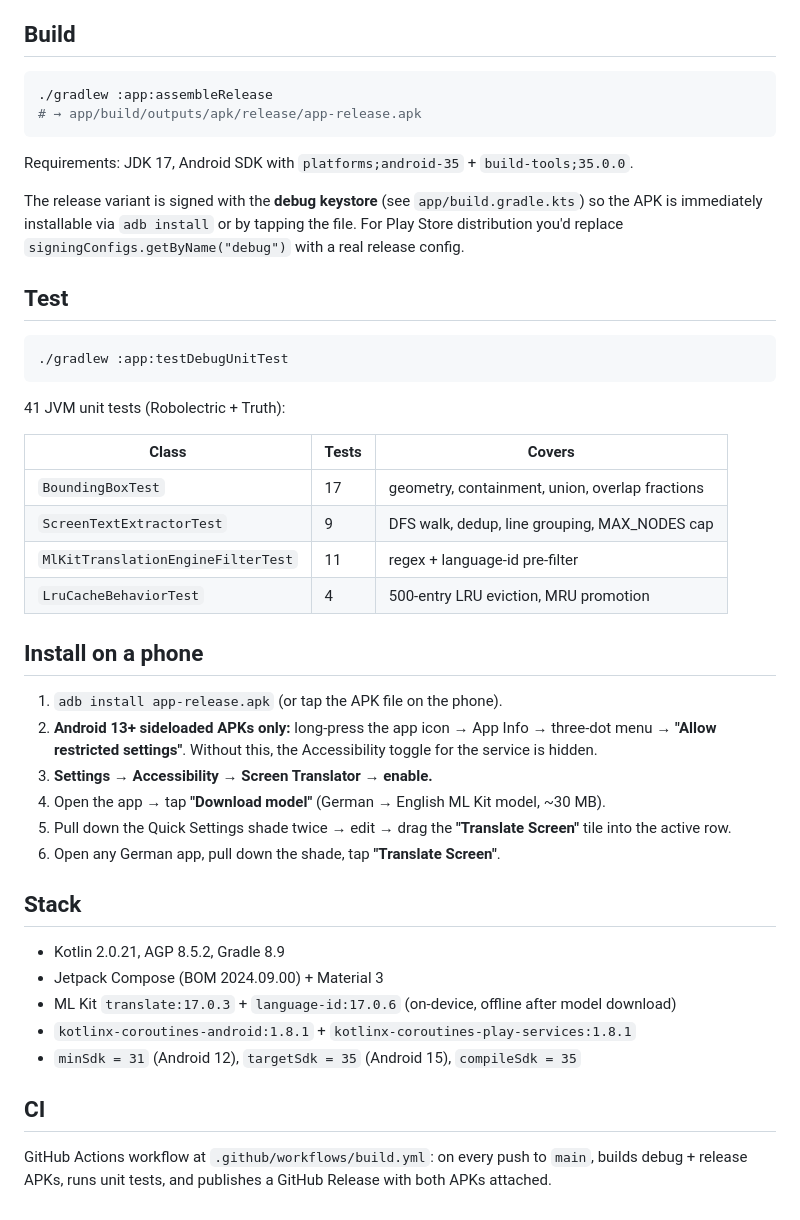
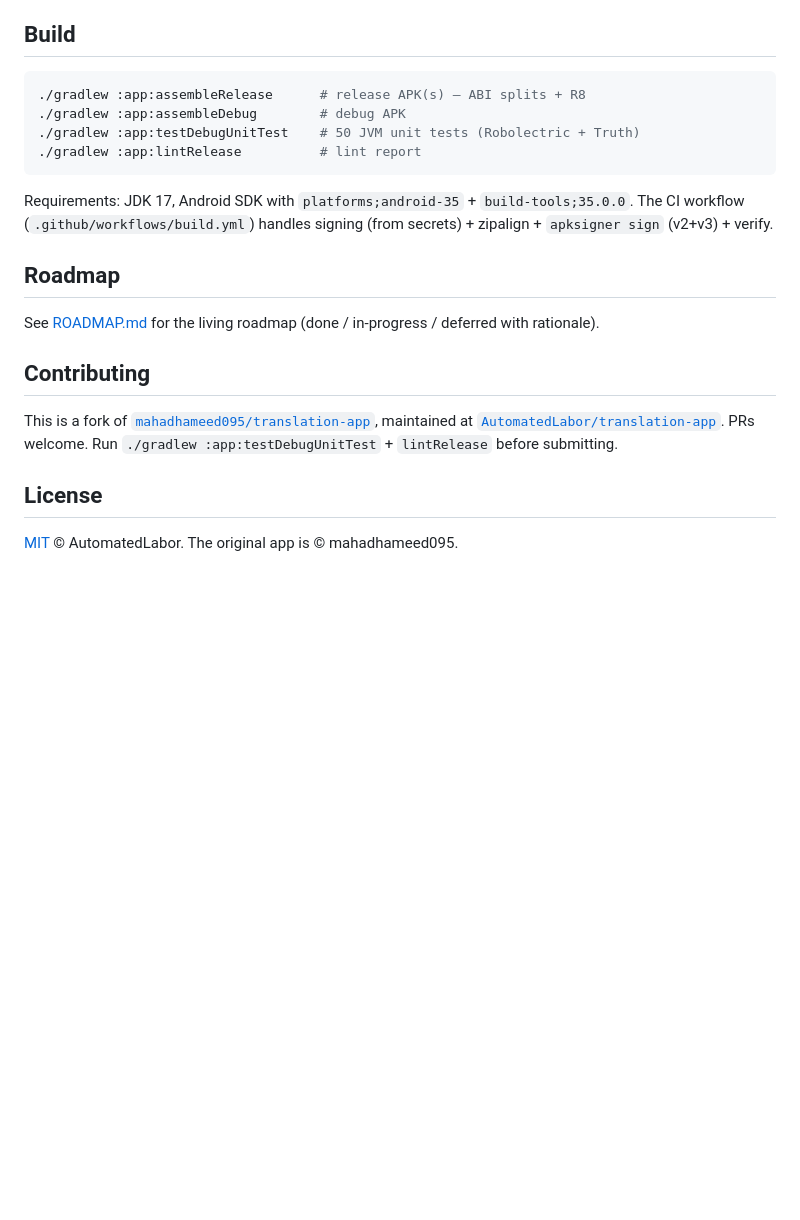
Before and after one commit to AutomatedLabor/screen-translator, a Markdown page: README.md, the part around one of its changes. GitHub-like rendering; blank space fills up the shorter version.

````diff
--- a/README.md
+++ b/README.md
@@ -49,53 +167,26 @@ com.translator.screen/
 ## Build
 
 ```bash
-./gradlew :app:assembleRelease
-# → app/build/outputs/apk/release/app-release.apk
+./gradlew :app:assembleRelease      # release APK(s) — ABI splits + R8
+./gradlew :app:assembleDebug        # debug APK
+./gradlew :app:testDebugUnitTest    # 50 JVM unit tests (Robolectric + Truth)
+./gradlew :app:lintRelease          # lint report
 ```
 
-Requirements: JDK 17, Android SDK with `platforms;android-35` + `build-tools;35.0.0`.
+Requirements: JDK 17, Android SDK with `platforms;android-35` + `build-tools;35.0.0`. The CI
+workflow (`.github/workflows/build.yml`) handles signing (from secrets) + zipalign +
+`apksigner sign` (v2+v3) + verify.
 
-The release variant is signed with the **debug keystore** (see `app/build.gradle.kts`) so the
-APK is immediately installable via `adb install` or by tapping the file. For Play Store
-distribution you'd replace `signingConfigs.getByName("debug")` with a real release config.
+## Roadmap
 
-## Test
+See [ROADMAP.md](ROADMAP.md) for the living roadmap (done / in-progress / deferred with rationale).
 
-```bash
-./gradlew :app:testDebugUnitTest
-```
+## Contributing
 
-41 JVM unit tests (Robolectric + Truth):
+This is a fork of [`mahadhameed095/translation-app`](https://github.com/mahadhameed095/translation-app),
+maintained at [`AutomatedLabor/translation-app`](https://github.com/AutomatedLabor/translation-app).
+PRs welcome. Run `./gradlew :app:testDebugUnitTest` + `lintRelease` before submitting.
 
-| Class | Tests | Covers |
-|---|---|---|
-| `BoundingBoxTest` | 17 | geometry, containment, union, overlap fractions |
-| `ScreenTextExtractorTest` | 9 | DFS walk, dedup, line grouping, MAX_NODES cap |
-| `MlKitTranslationEngineFilterTest` | 11 | regex + language-id pre-filter |
-| `LruCacheBehaviorTest` | 4 | 500-entry LRU eviction, MRU promotion |
+## License
 
-## Install on a phone
-
-1. `adb install app-release.apk` (or tap the APK file on the phone).
-2. **Android 13+ sideloaded APKs only:** long-press the app icon → App Info → three-dot
-   menu → **"Allow restricted settings"**. Without this, the Accessibility toggle for the
-   service is hidden.
-3. **Settings → Accessibility → Screen Translator → enable.**
-4. Open the app → tap **"Download model"** (German → English ML Kit model, ~30 MB).
-5. Pull down the Quick Settings shade twice → edit → drag the **"Translate Screen"** tile
-   into the active row.
-6. Open any German app, pull down the shade, tap **"Translate Screen"**.
-
-## Stack
-
-- Kotlin 2.0.21, AGP 8.5.2, Gradle 8.9
-- Jetpack Compose (BOM 2024.09.00) + Material 3
-- ML Kit `translate:17.0.3` + `language-id:17.0.6` (on-device, offline after model download)
-- `kotlinx-coroutines-android:1.8.1` + `kotlinx-coroutines-play-services:1.8.1`
-- `minSdk = 31` (Android 12), `targetSdk = 35` (Android 15), `compileSdk = 35`
-
-## CI
-
-GitHub Actions workflow at `.github/workflows/build.yml`:
-on every push to `main`, builds debug + release APKs, runs unit tests, and publishes a
-GitHub Release with both APKs attached.
+[MIT](LICENSE) © AutomatedLabor. The original app is © mahadhameed095.
````
Also changed, not shown: other parts of README.md (+147 -29 lines), assets/hero.png (added), assets/icon.png (added), 3 other files.
